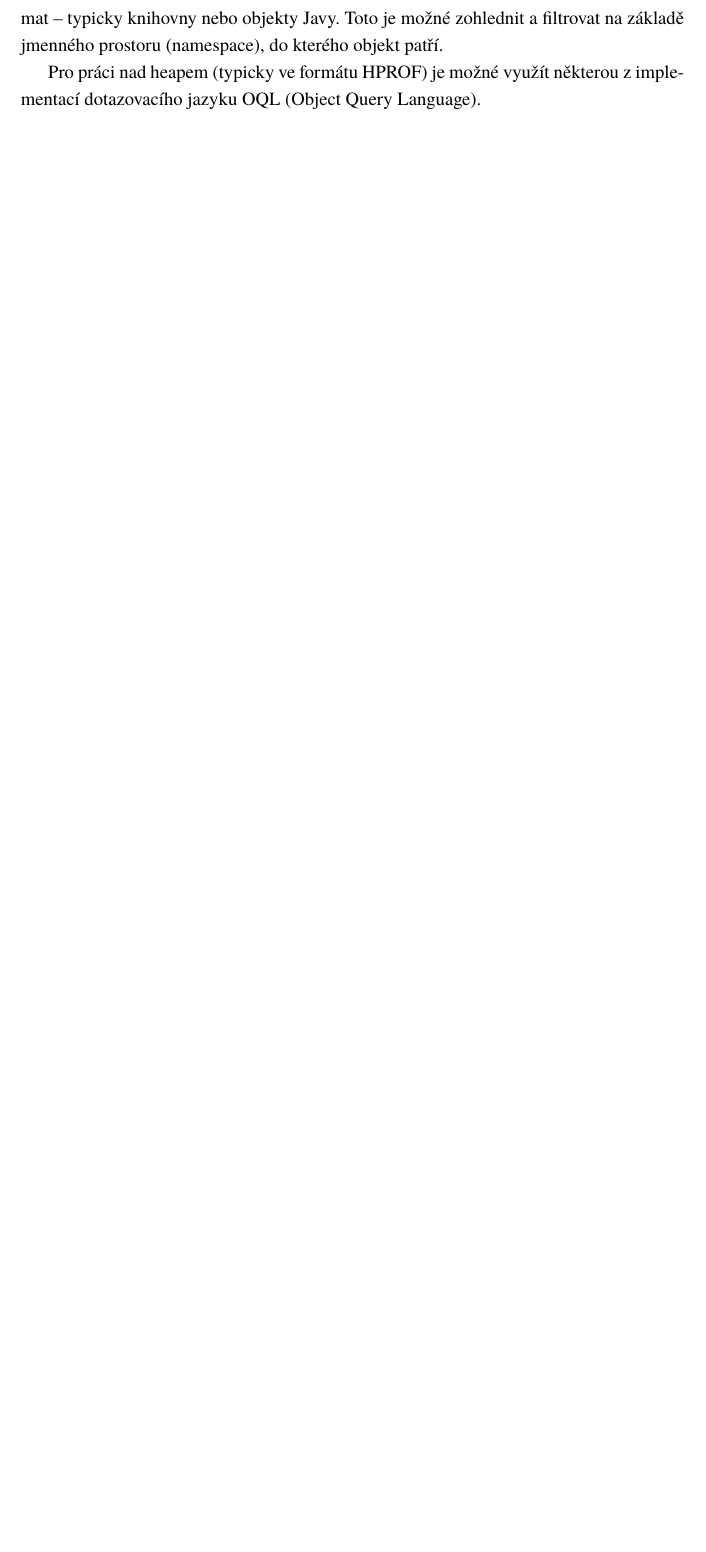
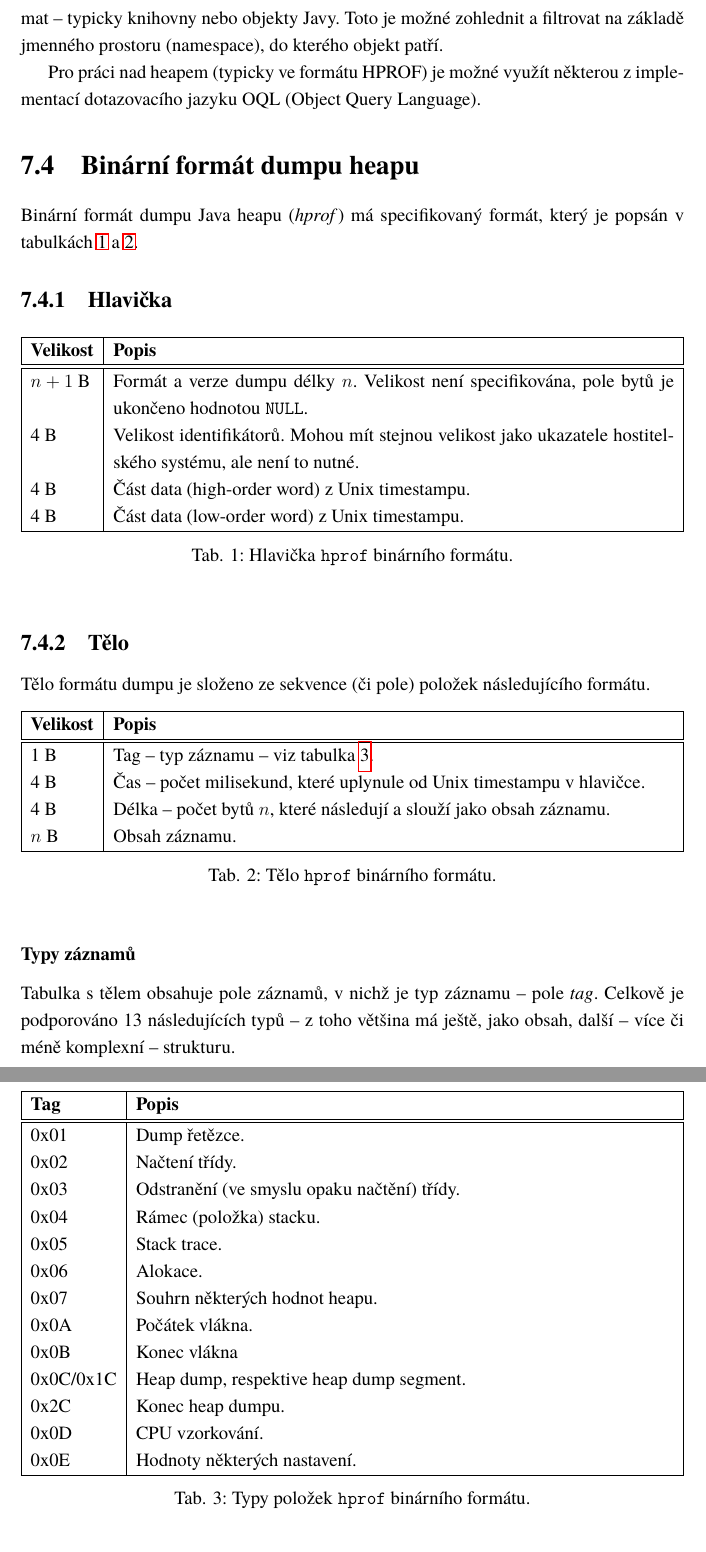
Before and after one commit to mrtnmch/memory-analyzer, a LaTeX thesis (doc/sablona.tex, which reads doc/text/main.tex): part of page 23 of 35 before the commit and two parts of pages 23 and 24 of 36 after it, the two joined at a grey line, cut so that both start at the same text, the shorter picture padded with empty space. The pictures show the PDF file doc/sablona.pdf that the author committed with the source.

Commit message:
Text update

```diff
--- a/doc/text/main.tex
+++ b/doc/text/main.tex
@@ -297,7 +297,82 @@ Při zpracování dumpu je nutné zohlednit fakt, že je vyexportovaný kompletn
 
 Pro práci nad heapem  (typicky ve formátu HPROF) je možné využít některou z implementací dotazovacího jazyku OQL (Object Query Language).
 
+\section{Binární formát dumpu heapu}
+Binární formát dumpu Java heapu (\textit{hprof}) má specifikovaný formát, který je popsán v tabulkách \ref{table-hprof-header} a \ref{table-hprof-body}.
 
+\subsection{Hlavička}
+\begin{table}[ht!]
+    \begin{tabularx}{\textwidth}{|l|X|}
+        \hline
+    \textbf{Velikost} & \textbf{Popis} \\ \hline \hline
+    $n + 1$ B & Formát a verze dumpu délky $n$. Velikost není specifikována, pole bytů je ukončeno hodnotou \texttt{NULL}. \\
+    4 B & Velikost identifikátorů. Mohou mít stejnou velikost jako ukazatele hostitelského systému, ale není to nutné. \\
+    4 B & Část data (high-order word) z Unix timestampu. \\
+    4 B & Část data (low-order word) z Unix timestampu.  \\ \hline
+    \end{tabularx}
+    \caption{Hlavička \texttt{hprof} binárního formátu.}
+    \label{table-hprof-header}
+\end{table}
+
+\subsection{Tělo}
+Tělo formátu dumpu je složeno ze sekvence (či pole) položek následujícího formátu.
+\begin{table}[ht!]
+    \begin{tabularx}{\textwidth}{|l|X|}
+        \hline
+    \textbf{Velikost} & \textbf{Popis} \\ \hline \hline
+    1 B & Tag -- typ záznamu -- viz tabulka \ref{table-hprof-types}. \\
+    4 B & Čas -- počet milisekund, které uplynule od Unix timestampu v hlavičce. \\
+    4 B & Délka -- počet bytů $n$, které následují a slouží jako obsah záznamu. \\
+    $n$ B & Obsah záznamu. \\ \hline
+    \end{tabularx}
+    \caption{Tělo \texttt{hprof} binárního formátu.}
+    \label{table-hprof-body}
+\end{table}
+
+
+\subsubsection{Typy záznamů}
+Tabulka s tělem obsahuje pole záznamů, v nichž je typ záznamu -- pole \textit{tag}. Celkově je podporováno 13 následujících typů -- z toho většina má ještě, jako obsah, další -- více či méně komplexní -- strukturu.
+\begin{table}[ht!]
+    \begin{tabularx}{\textwidth}{|l|X|}
+        \hline
+    \textbf{Tag} & \textbf{Popis} \\ \hline \hline
+    0x01 & Dump řetězce. \\
+    0x02 & Načtení třídy. \\
+    0x03 & Odstranění (ve smyslu opaku načtění) třídy. \\
+    0x04 & Rámec (položka) stacku. \\
+    0x05 & Stack trace. \\
+    0x06 & Alokace. \\
+    0x07 & Souhrn některých hodnot heapu. \\
+    0x0A & Počátek vlákna. \\
+    0x0B & Konec vlákna \\
+    0x0C/0x1C & Heap dump, respektive heap dump segment. \\
+    0x2C & Konec heap dumpu. \\
+    0x0D & CPU vzorkování. \\
+    0x0E & Hodnoty některých nastavení. \\ \hline
+    \end{tabularx}
+    \caption{Typy položek \texttt{hprof} binárního formátu.}
+    \label{table-hprof-types}
+\end{table}
+
+\subsubsection{Typy dumpovaných hodnot}
+Některé z výše zmíněných typů (které jsem dále nerozepisoval) už obsahují přímo data programu (ať už uživatelská nebo pomocná). Proto jsou definovány typy těchto dat, které jsou shrnuty v tabulce \ref{table-hprof-data-types}. Pole jsou definována pomocí řetězcu s jejich názvem tak, jak by se objevily v Javě, tedy např. \texttt{int[][]}.
+\begin{table}[ht!]
+    \begin{tabularx}{\textwidth}{|l|X|}
+        \hline
+    \textbf{Označení} & \textbf{Datový typ} \\ \hline \hline
+    2 & \texttt{Object}. \\
+    4 & \texttt{Boolean}. \\
+    5 & \texttt{Char}. \\
+    6 & \texttt{Float}. \\
+    7 & \texttt{Double}. \\
+    8 & \texttt{Byte}. \\
+    9 & \texttt{Short}. \\
+    10 & \texttt{Int}. \\
+    11 & \texttt{Long}. \\ \hline
+    \end{tabularx}
+    \caption{Datové typy položek \texttt{hprof} binárního formátu.}
+    \label{table-hprof-data-types}
+\end{table}
 
 % =====================================================================================================================================================================================
 
```
Also changed, not shown: doc/sablona.tex (+1 -0 lines), doc/text/literatura.tex (+3 -0 lines), doc/sablona.pdf, doc/text/main.tex (6 more changed lines), 12 other files.
